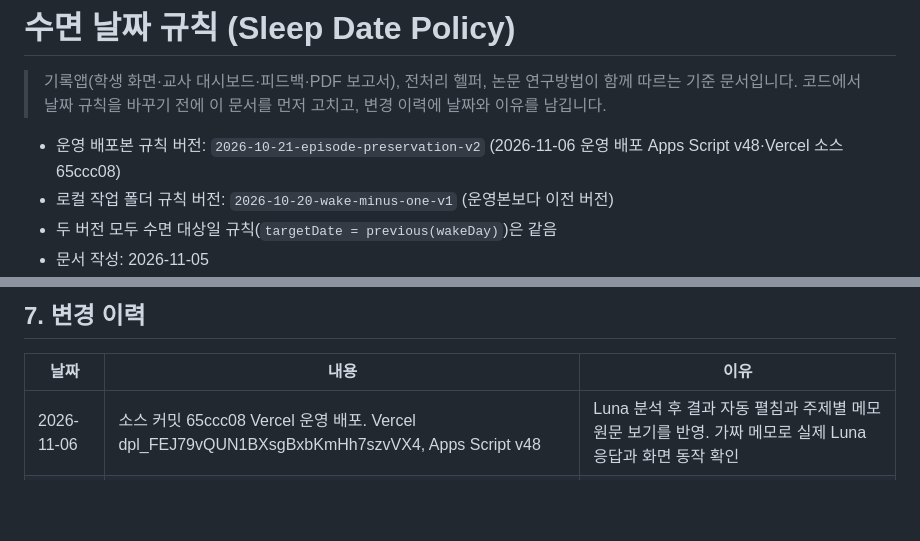
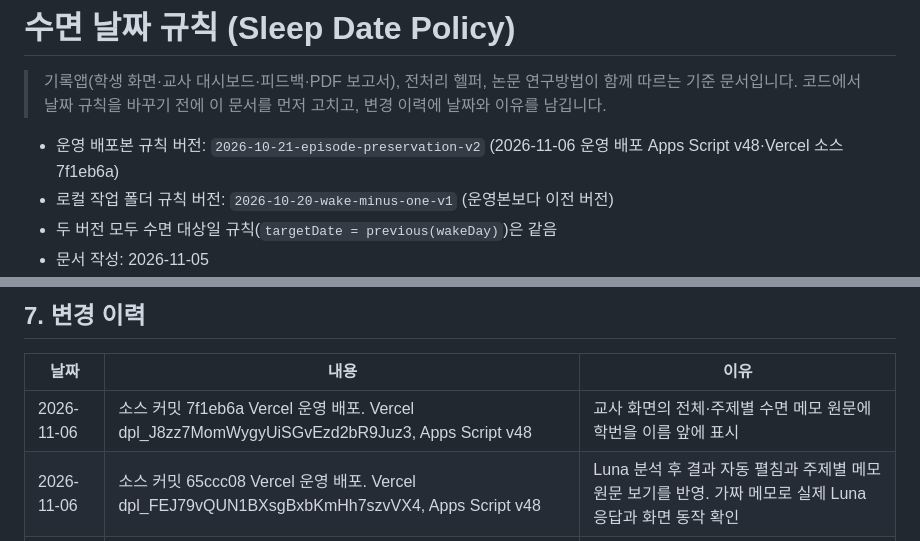
Before and after one commit to shining-jade/caffeine-sleep-research, a Markdown page: docs/sleep-date-policy.md, 2 parts joined by grey strips. Drawn GitHub-style; blank space fills up the shorter version.

Commit message:
수면 메모 학번 표시 운영 배포 기록 (2026-11-06)

```diff
--- a/docs/sleep-date-policy.md
+++ b/docs/sleep-date-policy.md
@@ -3,7 +3,7 @@
 > 기록앱(학생 화면·교사 대시보드·피드백·PDF 보고서), 전처리 헬퍼, 논문 연구방법이 함께 따르는 기준 문서입니다.
 > 코드에서 날짜 규칙을 바꾸기 전에 이 문서를 먼저 고치고, 변경 이력에 날짜와 이유를 남깁니다.
 
-- 운영 배포본 규칙 버전: `2026-10-21-episode-preservation-v2` (2026-11-06 운영 배포 Apps Script v48·Vercel 소스 65ccc08)
+- 운영 배포본 규칙 버전: `2026-10-21-episode-preservation-v2` (2026-11-06 운영 배포 Apps Script v48·Vercel 소스 7f1eb6a)
 - 로컬 작업 폴더 규칙 버전: `2026-10-20-wake-minus-one-v1` (운영본보다 이전 버전)
 - 두 버전 모두 수면 대상일 규칙(`targetDate = previous(wakeDay)`)은 같음
 - 문서 작성: 2026-11-05
@@ -114,6 +114,7 @@
 
 | 날짜 | 내용 | 이유 |
 |---|---|---|
+| 2026-11-06 | 소스 커밋 7f1eb6a Vercel 운영 배포. Vercel dpl_J8zz7MomWygyUiSGvEzd2bR9Juz3, Apps Script v48 | 교사 화면의 전체·주제별 수면 메모 원문에 학번을 이름 앞에 표시 |
 | 2026-11-06 | 소스 커밋 65ccc08 Vercel 운영 배포. Vercel dpl_FEJ79vQUN1BXsgBxbKmHh7szvVX4, Apps Script v48 | Luna 분석 후 결과 자동 펼침과 주제별 메모 원문 보기를 반영. 가짜 메모로 실제 Luna 응답과 화면 동작 확인 |
 | 2026-11-06 | 소스 커밋 b11440e Vercel 운영 배포. Vercel dpl_D843Zj6oUJJLJrUWnLczduE6UQjz, Apps Script v48 | 교사 수면 메모의 학생 상태·지원 방법 요약과 원문 열람을 반영. 가짜 메모 두 경우로 실제 Luna 응답 확인 |
 | 2026-11-06 | 소스 커밋 0b11e65 Vercel 운영 배포. Vercel dpl_CTX3yM6hqZTAxQ5k9h1CtSx71up6, Apps Script v48 | 진행·마무리 분석의 선생님 한마디에 응원 문체를 적용하고, 가짜 기록으로 마무리 분석의 실제 Luna 응답 확인 |
```
